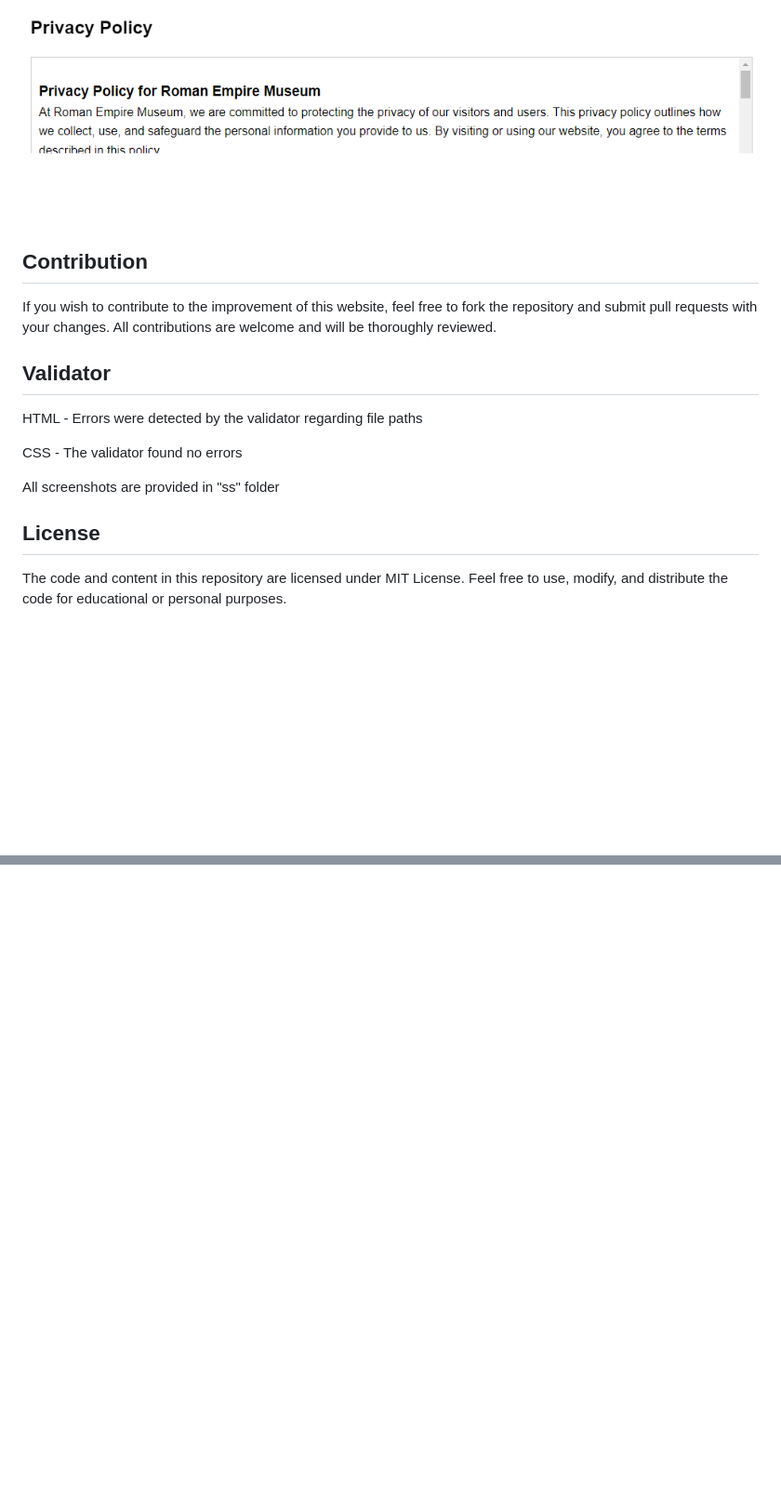
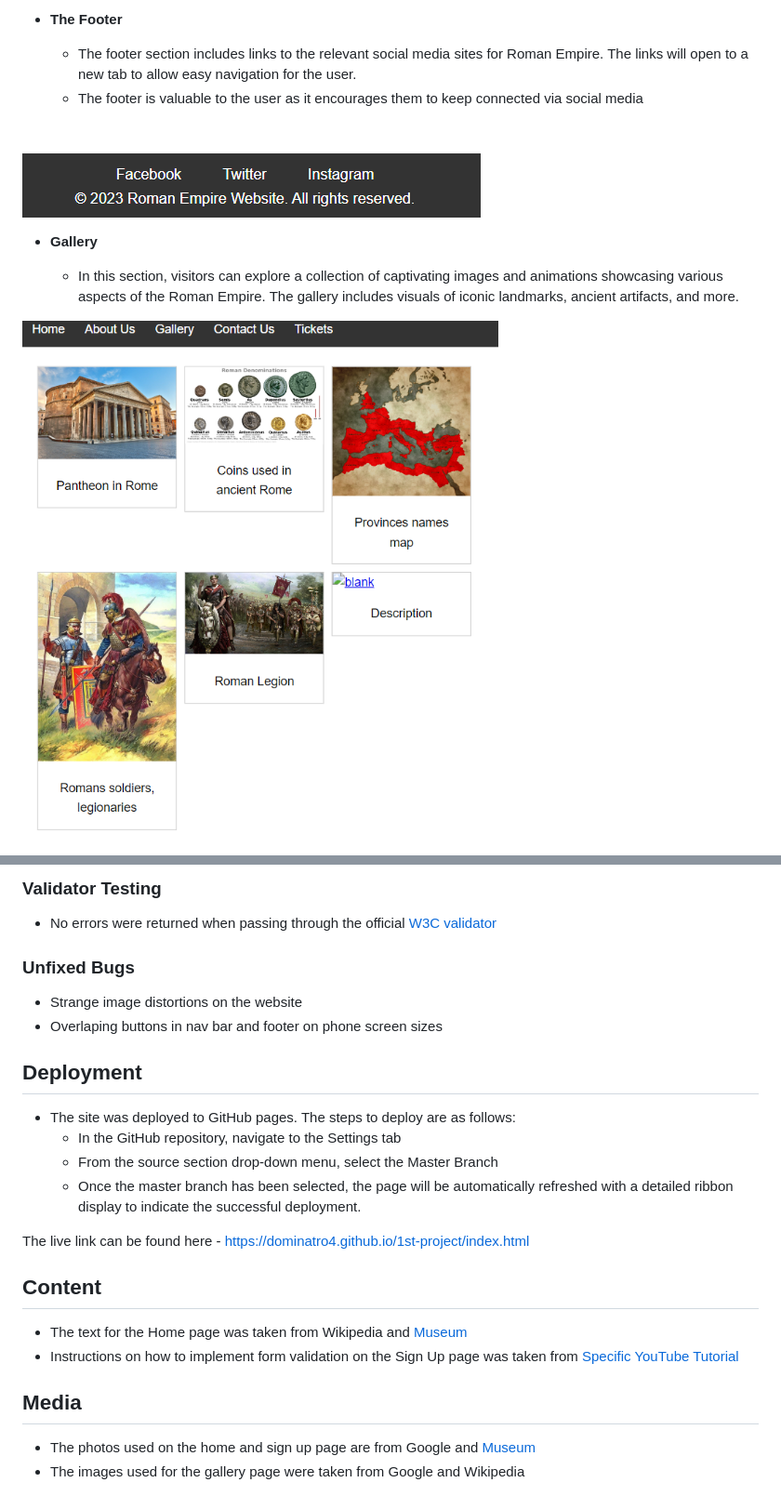
Before and after one commit to Dominatro4/1st-project, a Markdown page: Project1/readme.md, 2 parts joined by grey strips. Shown at 93% size. GitHub-like rendering; blank space fills up the shorter version.

```diff
--- a/Project1/readme.md
+++ b/Project1/readme.md
@@ -30,16 +26,14 @@ To protect user privacy, the website includes a comprehensive privacy policy tha
 
-![Responsice Mockup](https://github.com/Dominatro4/1st-project/blob/main/ssy/privacy%20policy.png)
+- __The Footer__
 
-## Contribution
-If you wish to contribute to the improvement of this website, feel free to fork the repository and submit pull requests with your changes. All contributions are welcome and will be thoroughly reviewed.
+  - The footer section includes links to the relevant social media sites for Roman Empire. The links will open to a new tab to allow easy navigation for the user.
+  - The footer is valuable to the user as it encourages them to keep connected via social media
 
-## Validator
-HTML - Errors were detected by the validator regarding file paths
+![Footer](https://github.com/Dominatro4/1st-project/blob/main/ssy/footer.png)
 
-CSS - The validator found no errors
+- __Gallery__
 
-All screenshots are provided in "ss" folder
+  - In this section, visitors can explore a collection of captivating images and animations showcasing various aspects of the Roman Empire. The gallery includes visuals of iconic landmarks, ancient artifacts, and more.
 
-## License
-The code and content in this repository are licensed under MIT License. Feel free to use, modify, and distribute the code for educational or personal purposes.
+![Gallery](https://github.com/Dominatro4/1st-project/blob/main/ssy/gallery.png)
 
@@ -47,0 +72,29 @@ The content, images, and animations used on the website are credited to their re
+### Validator Testing
+
+  - No errors were returned when passing through the official [W3C validator](https://validator.w3.org/nu/?showsource=yes&showoutline=yes&showimagereport=yes&doc=https%3A%2F%2Fdominatro4.github.io%2F1st-project%2Findex.html)
+
+### Unfixed Bugs
+
+  - Strange image distortions on the website
+  - Overlaping buttons in nav bar and footer on phone screen sizes
+
+## Deployment
+
+- The site was deployed to GitHub pages. The steps to deploy are as follows:
+  - In the GitHub repository, navigate to the Settings tab
+  - From the source section drop-down menu, select the Master Branch
+  - Once the master branch has been selected, the page will be automatically refreshed with a detailed ribbon display to indicate the successful deployment.
+
+The live link can be found here - https://dominatro4.github.io/1st-project/index.html
+
+
+## Content
+
+- The text for the Home page was taken from Wikipedia and [Museum](https://www.mpm.edu/research-collections/anthropology/anthropology-collections-research/mediterranean-oil-lamps/roman-empire-brief-history)
+- Instructions on how to implement form validation on the Sign Up page was taken from [Specific YouTube Tutorial](https://www.youtube.com/)
+
+
+## Media
+
+- The photos used on the home and sign up page are from Google and [Museum](https://www.mpm.edu/research-collections/anthropology/anthropology-collections-research/mediterranean-oil-lamps/roman-empire-brief-history)
+- The images used for the gallery page were taken from Google and Wikipedia
```
Also changed, not shown: other parts of Project1/readme.md (+44 -18 lines).
